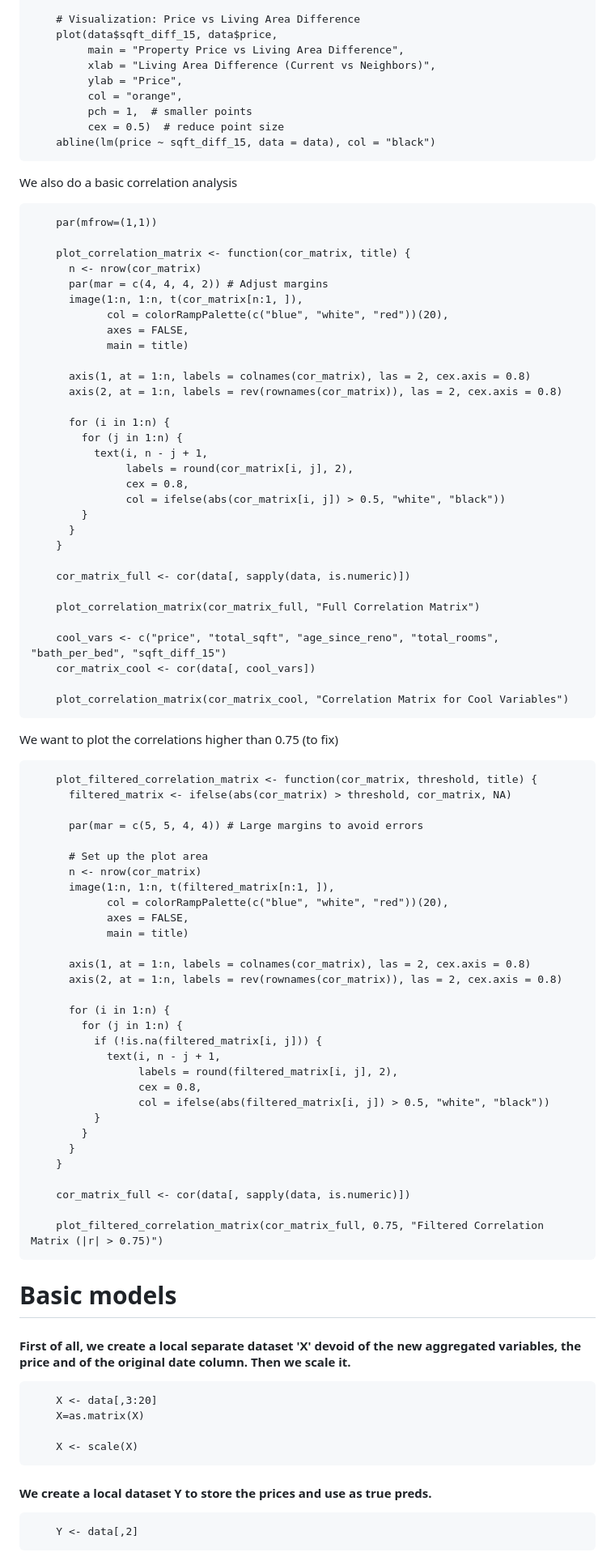
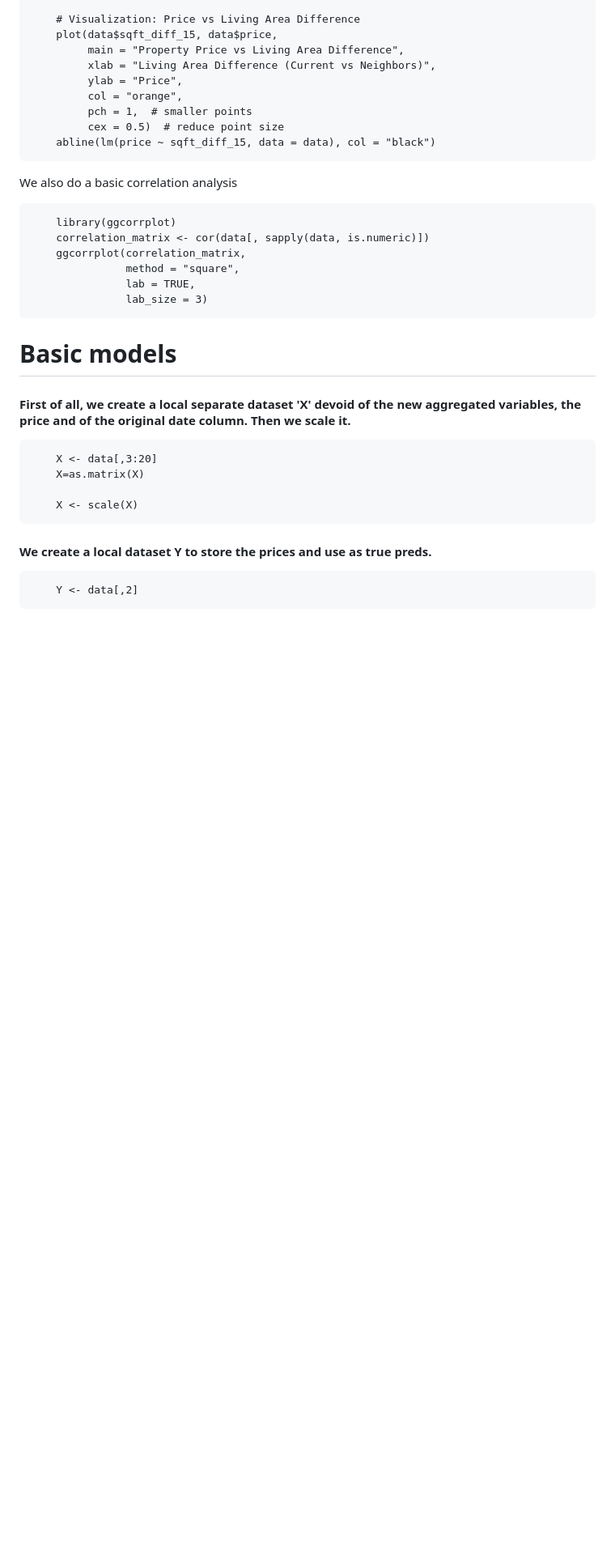
Before and after one commit to Aiecco/Stat-Methods-2024, a Markdown page: README.md, the part around the change printed below. Shown: that part at 81% size. GitHub-like rendering; blank space fills up the shorter version.

```diff
--- a/README.md
+++ b/README.md
@@ -98,71 +98,12 @@ We plot them
 
 We also do a basic correlation analysis
 
-        par(mfrow=(1,1))
-
-        plot_correlation_matrix <- function(cor_matrix, title) {
-          n <- nrow(cor_matrix)
-          par(mar = c(4, 4, 4, 2)) # Adjust margins
-          image(1:n, 1:n, t(cor_matrix[n:1, ]),
-                col = colorRampPalette(c("blue", "white", "red"))(20),
-                axes = FALSE,
-                main = title)
-
-          axis(1, at = 1:n, labels = colnames(cor_matrix), las = 2, cex.axis = 0.8)
-          axis(2, at = 1:n, labels = rev(rownames(cor_matrix)), las = 2, cex.axis = 0.8)
-
-          for (i in 1:n) {
-            for (j in 1:n) {
-              text(i, n - j + 1,
-                   labels = round(cor_matrix[i, j], 2),
-                   cex = 0.8,
-                   col = ifelse(abs(cor_matrix[i, j]) > 0.5, "white", "black"))
-            }
-          }
-        }
-
-        cor_matrix_full <- cor(data[, sapply(data, is.numeric)])
-
-        plot_correlation_matrix(cor_matrix_full, "Full Correlation Matrix")
-
-        cool_vars <- c("price", "total_sqft", "age_since_reno", "total_rooms", "bath_per_bed", "sqft_diff_15")
-        cor_matrix_cool <- cor(data[, cool_vars])
-
-        plot_correlation_matrix(cor_matrix_cool, "Correlation Matrix for Cool Variables")
-
-
-We want to plot the correlations higher than 0.75 (to fix)
-
-        plot_filtered_correlation_matrix <- function(cor_matrix, threshold, title) {
-          filtered_matrix <- ifelse(abs(cor_matrix) > threshold, cor_matrix, NA)
-
-          par(mar = c(5, 5, 4, 4)) # Large margins to avoid errors
-
-          # Set up the plot area
-          n <- nrow(cor_matrix)
-          image(1:n, 1:n, t(filtered_matrix[n:1, ]),
-                col = colorRampPalette(c("blue", "white", "red"))(20),
-                axes = FALSE,
-                main = title)
-
-          axis(1, at = 1:n, labels = colnames(cor_matrix), las = 2, cex.axis = 0.8)
-          axis(2, at = 1:n, labels = rev(rownames(cor_matrix)), las = 2, cex.axis = 0.8)
-
-          for (i in 1:n) {
-            for (j in 1:n) {
-              if (!is.na(filtered_matrix[i, j])) {
-                text(i, n - j + 1,
-                     labels = round(filtered_matrix[i, j], 2),
-                     cex = 0.8,
-                     col = ifelse(abs(filtered_matrix[i, j]) > 0.5, "white", "black"))
-              }
-            }
-          }
-        }
-
-        cor_matrix_full <- cor(data[, sapply(data, is.numeric)])
-
-        plot_filtered_correlation_matrix(cor_matrix_full, 0.75, "Filtered Correlation Matrix (|r| > 0.75)")
+        library(ggcorrplot)
+        correlation_matrix <- cor(data[, sapply(data, is.numeric)])
+        ggcorrplot(correlation_matrix,
+                   method = "square",
+                   lab = TRUE,
+                   lab_size = 3)
 
 
 # Basic models
```
Also changed, not shown: other parts of README.md (+22 -0 lines).
